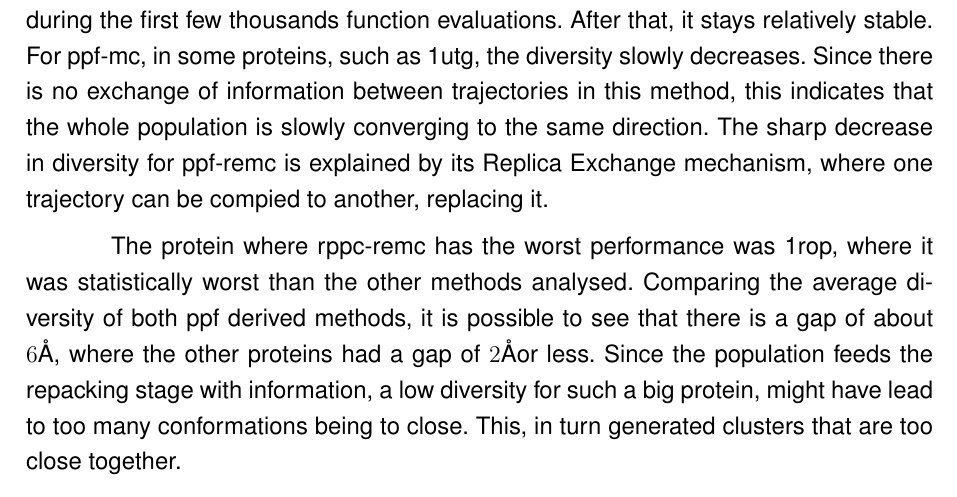
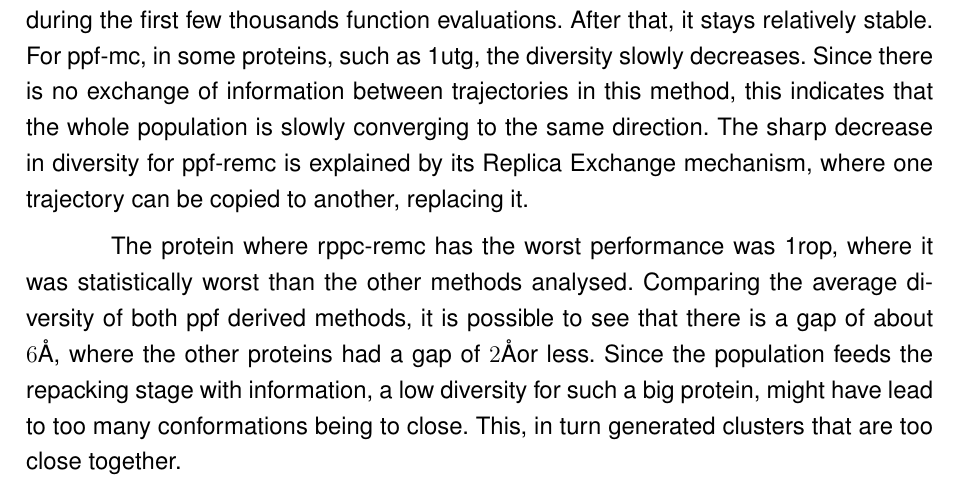
Before and after one commit to h3nnn4n/master-thesis, a LaTeX thesis (Principal.tex, which reads Partes/cap4.tex): part of page 76 of 132, cut so that both start at the same text. Compiled offline with pdfLaTeX.

Commit message:
Updates from Overleaf

```diff
--- a/Partes/cap4.tex
+++ b/Partes/cap4.tex
@@ -665,7 +665,7 @@ After that, it stays relatively stable. For ppf-mc, in some proteins, such as
 between trajectories in this method, this indicates that the whole population
 is slowly converging to the same direction. The sharp decrease in diversity for
 ppf-remc is explained by its Replica Exchange mechanism, where one trajectory
-can be compied to another, replacing it.
+can be copied to another, replacing it.
 
 The protein where rppc-remc has the worst performance was 1rop, where it was
 statistically worst than the other methods analysed. Comparing the average
```
